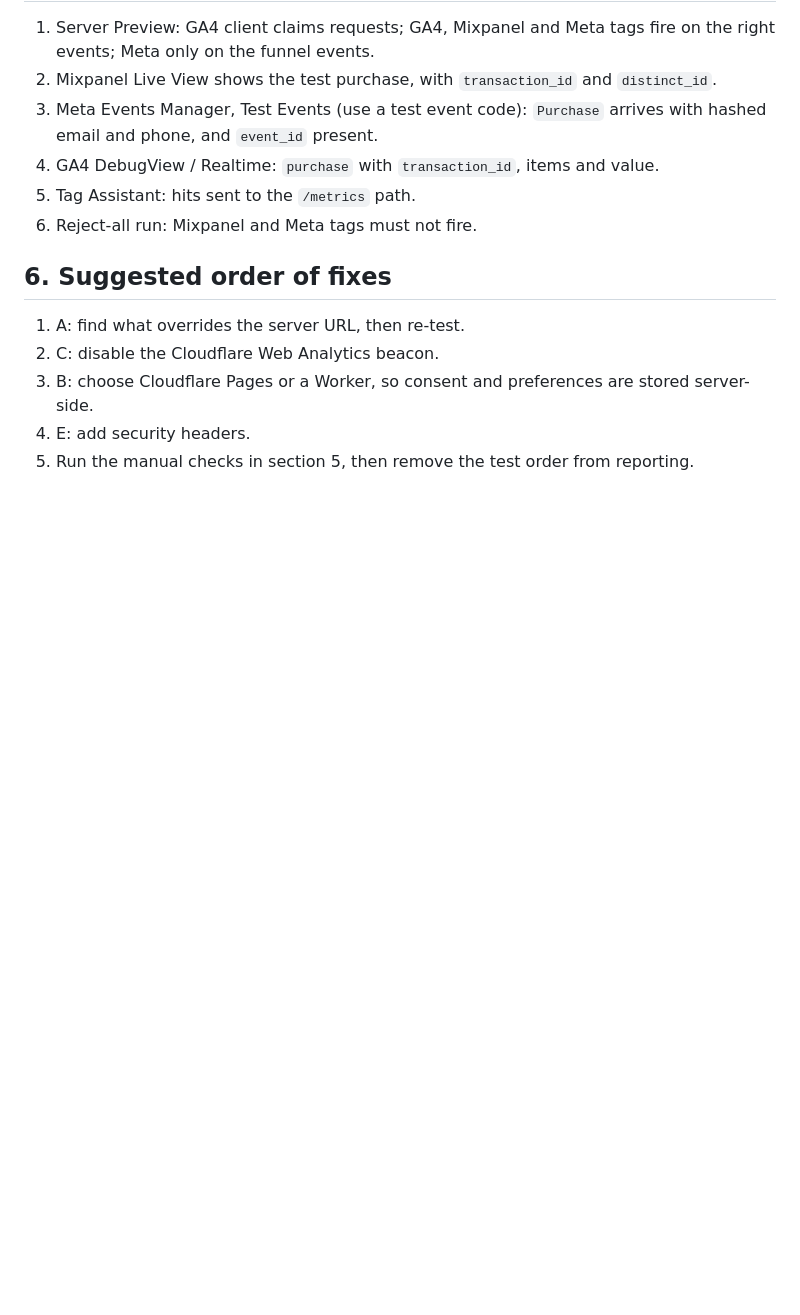
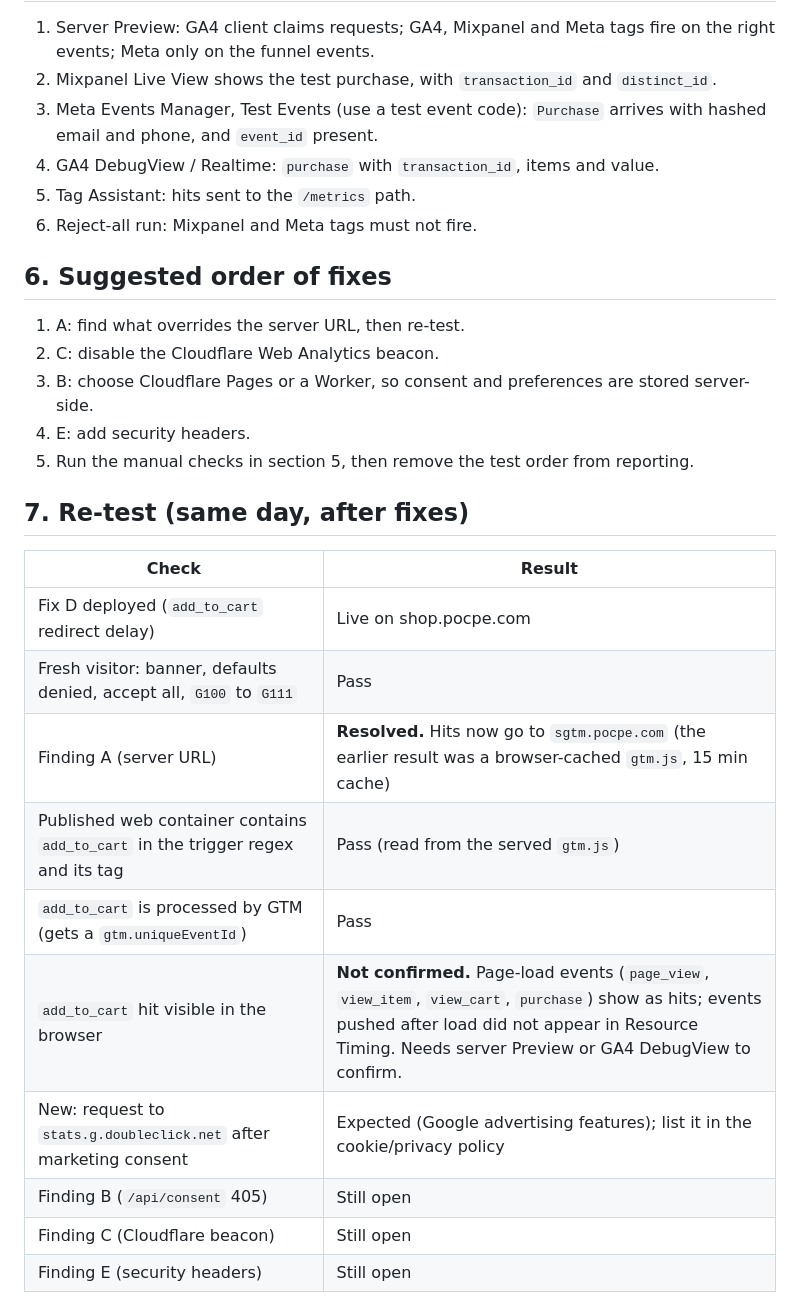
Before and after one commit to Vaibhavsoni02/pocpe-shop, a Markdown page: TEST-REPORT.md, the part around the change. Drawn GitHub-style; blank space fills up the shorter version.

Commit message:
Add re-test results to report
Co-Authored-By: Claude Sonnet 5.5 <noreply@anthropic.com>

```diff
--- a/TEST-REPORT.md
+++ b/TEST-REPORT.md
@@ -82,3 +82,18 @@ Open: pre-consent beacon (C), server-side audit trail (B), cookie list and priva
 3. B: choose Cloudflare Pages or a Worker, so consent and preferences are stored server-side.
 4. E: add security headers.
 5. Run the manual checks in section 5, then remove the test order from reporting.
+
+## 7. Re-test (same day, after fixes)
+
+| Check | Result |
+|---|---|
+| Fix D deployed (`add_to_cart` redirect delay) | Live on shop.pocpe.com |
+| Fresh visitor: banner, defaults denied, accept all, `G100` to `G111` | Pass |
+| Finding A (server URL) | **Resolved.** Hits now go to `sgtm.pocpe.com` (the earlier result was a browser-cached `gtm.js`, 15 min cache) |
+| Published web container contains `add_to_cart` in the trigger regex and its tag | Pass (read from the served `gtm.js`) |
+| `add_to_cart` is processed by GTM (gets a `gtm.uniqueEventId`) | Pass |
+| `add_to_cart` hit visible in the browser | **Not confirmed.** Page-load events (`page_view`, `view_item`, `view_cart`, `purchase`) show as hits; events pushed after load did not appear in Resource Timing. Needs server Preview or GA4 DebugView to confirm. |
+| New: request to `stats.g.doubleclick.net` after marketing consent | Expected (Google advertising features); list it in the cookie/privacy policy |
+| Finding B (`/api/consent` 405) | Still open |
+| Finding C (Cloudflare beacon) | Still open |
+| Finding E (security headers) | Still open |
```
